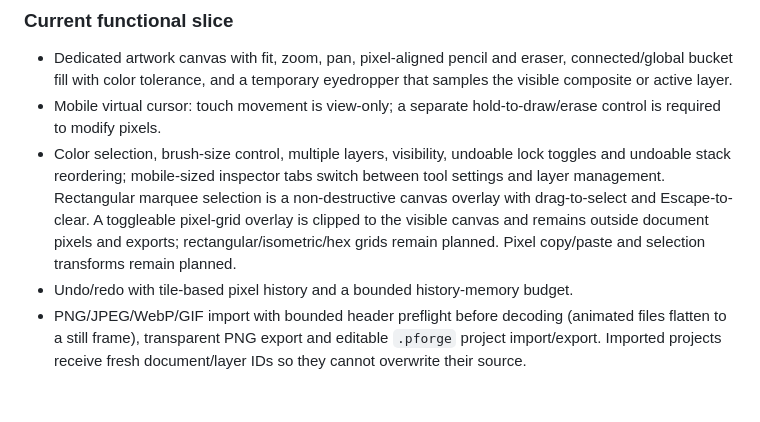
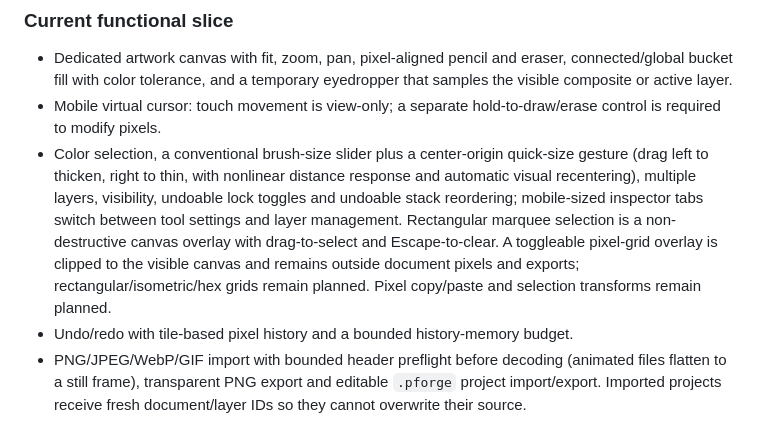
Before and after one commit to gavilandavid89-pixel/PixelForge-Ai, a Markdown page: README.md, the part around the change. Drawn GitHub-style; blank space fills up the shorter version.

Commit message:
Document center-origin brush size gesture

```diff
--- a/README.md
+++ b/README.md
@@ -51,7 +51,7 @@ Use these labels consistently:
 
 - Dedicated artwork canvas with fit, zoom, pan, pixel-aligned pencil and eraser, connected/global bucket fill with color tolerance, and a temporary eyedropper that samples the visible composite or active layer.
 - Mobile virtual cursor: touch movement is view-only; a separate hold-to-draw/erase control is required to modify pixels.
-- Color selection, brush-size control, multiple layers, visibility, undoable lock toggles and undoable stack reordering; mobile-sized inspector tabs switch between tool settings and layer management. Rectangular marquee selection is a non-destructive canvas overlay with drag-to-select and Escape-to-clear. A toggleable pixel-grid overlay is clipped to the visible canvas and remains outside document pixels and exports; rectangular/isometric/hex grids remain planned. Pixel copy/paste and selection transforms remain planned.
+- Color selection, a conventional brush-size slider plus a center-origin quick-size gesture (drag left to thicken, right to thin, with nonlinear distance response and automatic visual recentering), multiple layers, visibility, undoable lock toggles and undoable stack reordering; mobile-sized inspector tabs switch between tool settings and layer management. Rectangular marquee selection is a non-destructive canvas overlay with drag-to-select and Escape-to-clear. A toggleable pixel-grid overlay is clipped to the visible canvas and remains outside document pixels and exports; rectangular/isometric/hex grids remain planned. Pixel copy/paste and selection transforms remain planned.
 - Undo/redo with tile-based pixel history and a bounded history-memory budget.
 - PNG/JPEG/WebP/GIF import with bounded header preflight before decoding (animated files flatten to a still frame), transparent PNG export and editable `.pforge` project import/export. Imported projects receive fresh document/layer IDs so they cannot overwrite their source.
 - Local IndexedDB autosave, a saved-project picker (open/switch local projects), and recovery of the last-opened project.
```
